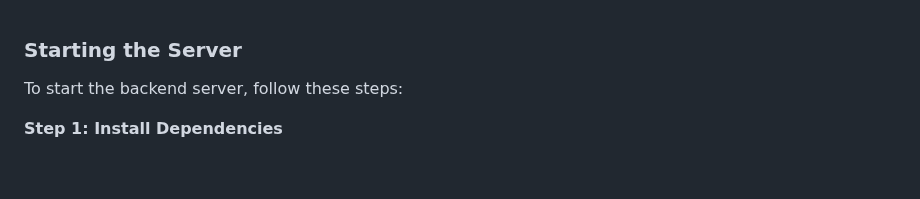
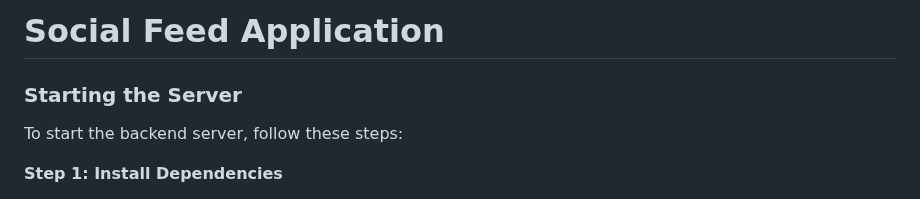
Before and after one commit to manzil-infinity180/Social-feed-Application, a Markdown page: README.md, the part around the change. Drawn GitHub-style; blank space fills up the shorter version.

```diff
--- a/README.md
+++ b/README.md
@@ -1,3 +1,5 @@
+# Social Feed Application
+
 ### Starting the Server
 
 To start the backend server, follow these steps:
```
